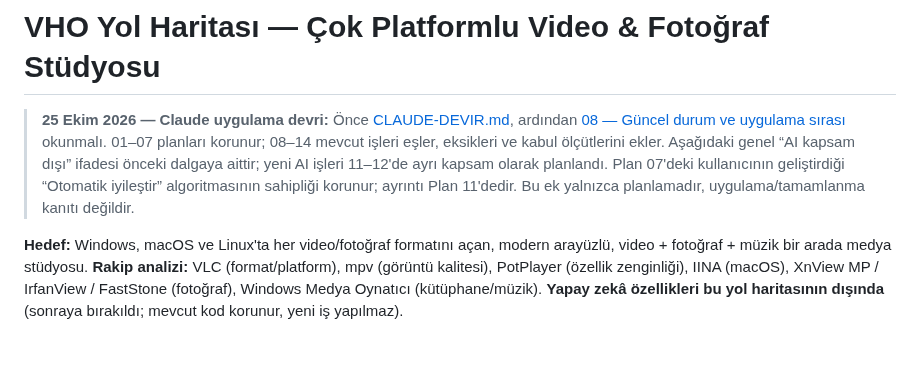
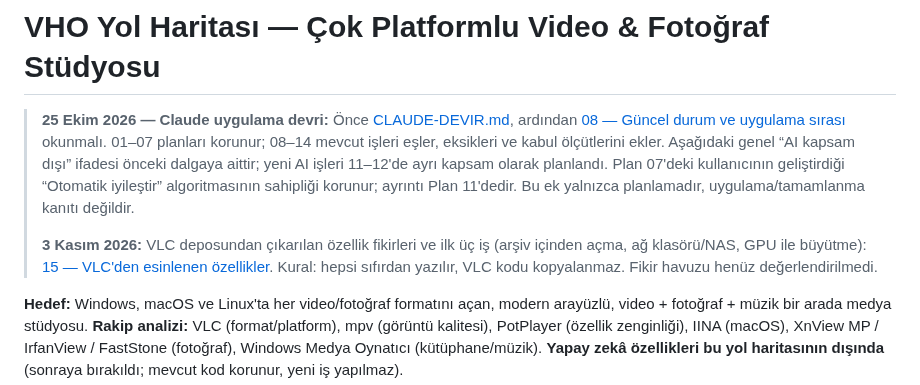
Before and after one commit to turkuazcode/hs-studio, a Markdown page: docs/plans/00-YOL-HARITASI.md, the part around the change. Rendered like a GitHub page; blank space fills up the shorter version.

```diff
--- a/docs/plans/00-YOL-HARITASI.md
+++ b/docs/plans/00-YOL-HARITASI.md
@@ -1,6 +1,8 @@
 # VHO Yol Haritası — Çok Platformlu Video & Fotoğraf Stüdyosu
 
 > **25 Ekim 2026 — Claude uygulama devri:** Önce [CLAUDE-DEVIR.md](CLAUDE-DEVIR.md), ardından [08 — Güncel durum ve uygulama sırası](08-uygulama-sirasi-ve-durum.md) okunmalı. 01–07 planları korunur; 08–14 mevcut işleri eşler, eksikleri ve kabul ölçütlerini ekler. Aşağıdaki genel “AI kapsam dışı” ifadesi önceki dalgaya aittir; yeni AI işleri 11–12'de ayrı kapsam olarak planlandı. Plan 07'deki kullanıcının geliştirdiği “Otomatik iyileştir” algoritmasının sahipliği korunur; ayrıntı Plan 11'dedir. Bu ek yalnızca planlamadır, uygulama/tamamlanma kanıtı değildir.
+>
+> **3 Kasım 2026:** VLC deposundan çıkarılan özellik fikirleri ve ilk üç iş (arşiv içinden açma, ağ klasörü/NAS, GPU ile büyütme): [15 — VLC'den esinlenen özellikler](15-vlc-esinli-ozellikler.md). Kural: hepsi sıfırdan yazılır, VLC kodu kopyalanmaz. Fikir havuzu henüz değerlendirilmedi.
 
 **Hedef:** Windows, macOS ve Linux'ta her video/fotoğraf formatını açan, modern arayüzlü, video + fotoğraf + müzik bir arada medya stüdyosu.
 **Rakip analizi:** VLC (format/platform), mpv (görüntü kalitesi), PotPlayer (özellik zenginliği), IINA (macOS), XnView MP / IrfanView / FastStone (fotoğraf), Windows Medya Oynatıcı (kütüphane/müzik).
```
Also changed, not shown: docs/plans/15-vlc-esinli-ozellikler.md (added, +250 -0 lines).
